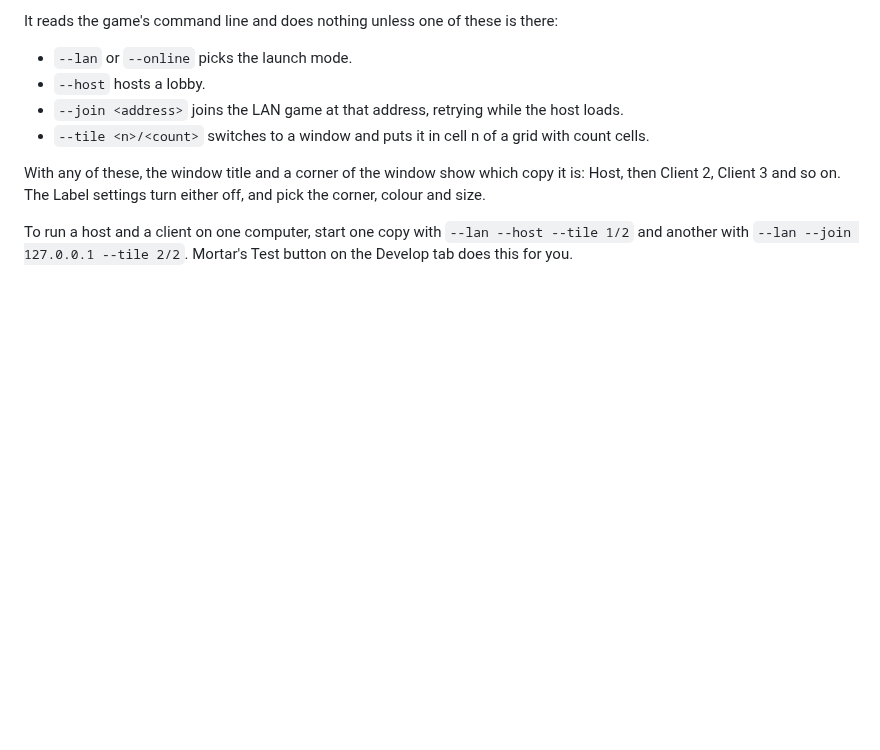
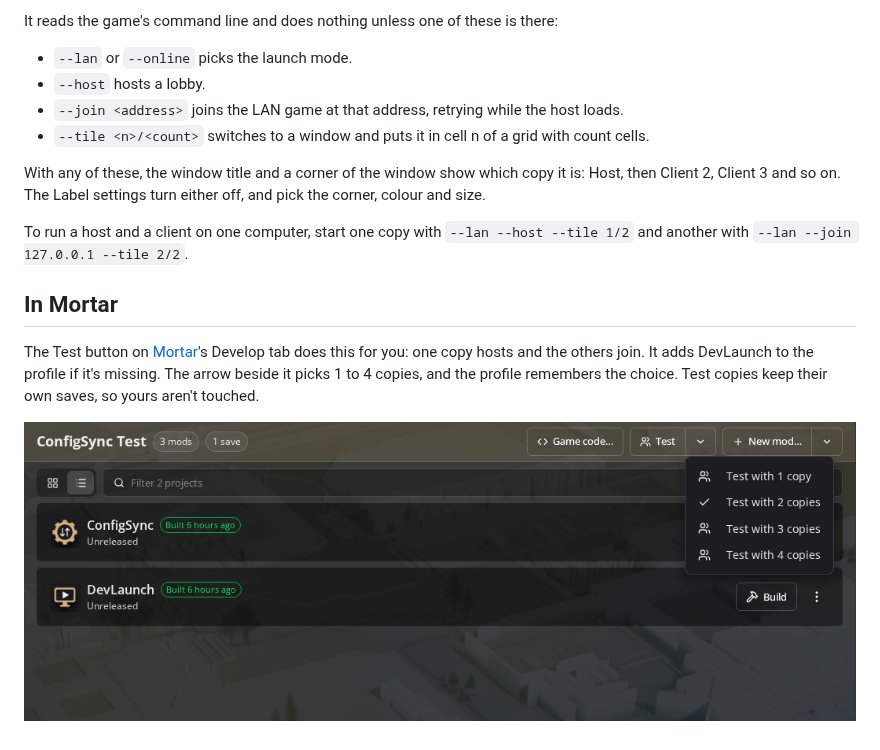
Before and after one commit to Rethunk-Tech/mortar-lc-devlaunch, a Markdown page: README.md, the part around the change. GitHub-like rendering; pictures changed too: docs/mortar-test-button.png (added); blank space fills up the shorter version.

Commit message:
docs: Mortar's Test button

```diff
--- a/README.md
+++ b/README.md
@@ -17,4 +17,12 @@ With any of these, the window title and a corner of the window show which copy i
 and so on. The Label settings turn either off, and pick the corner, colour and size.
 
 To run a host and a client on one computer, start one copy with `--lan --host --tile 1/2` and another with
-`--lan --join 127.0.0.1 --tile 2/2`. Mortar's Test button on the Develop tab does this for you.
+`--lan --join 127.0.0.1 --tile 2/2`.
+
+## In Mortar
+
+The Test button on [Mortar](https://github.com/Rethunk-Tech/mortar)'s Develop tab does this for you: one copy hosts
+and the others join. It adds DevLaunch to the profile if it's missing. The arrow beside it picks 1 to 4 copies, and
+the profile remembers the choice. Test copies keep their own saves, so yours aren't touched.
+
+![Mortar's Develop tab with the Test menu open: Test with 1, 2, 3 or 4 copies](https://raw.githubusercontent.com/Rethunk-Tech/mortar-lc-devlaunch/main/docs/mortar-test-button.png)
```
